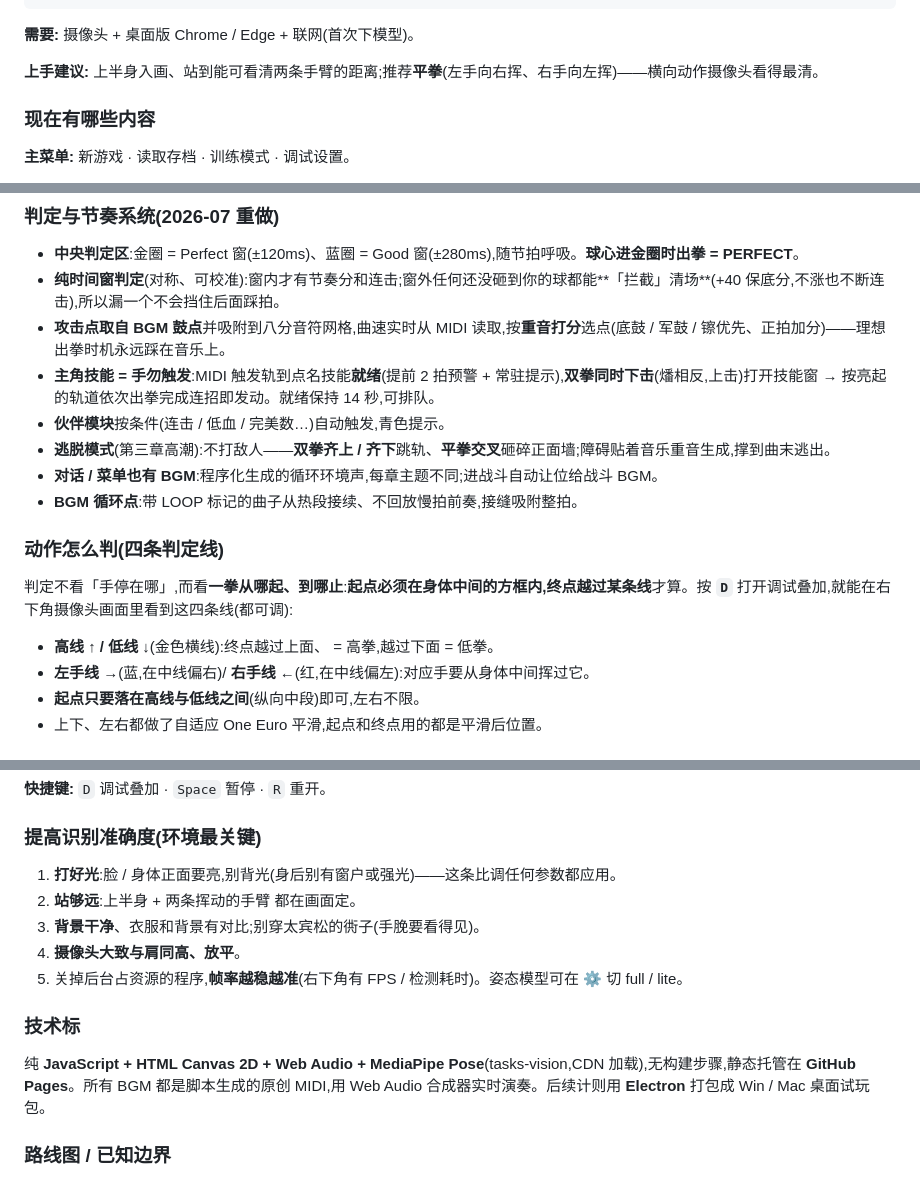
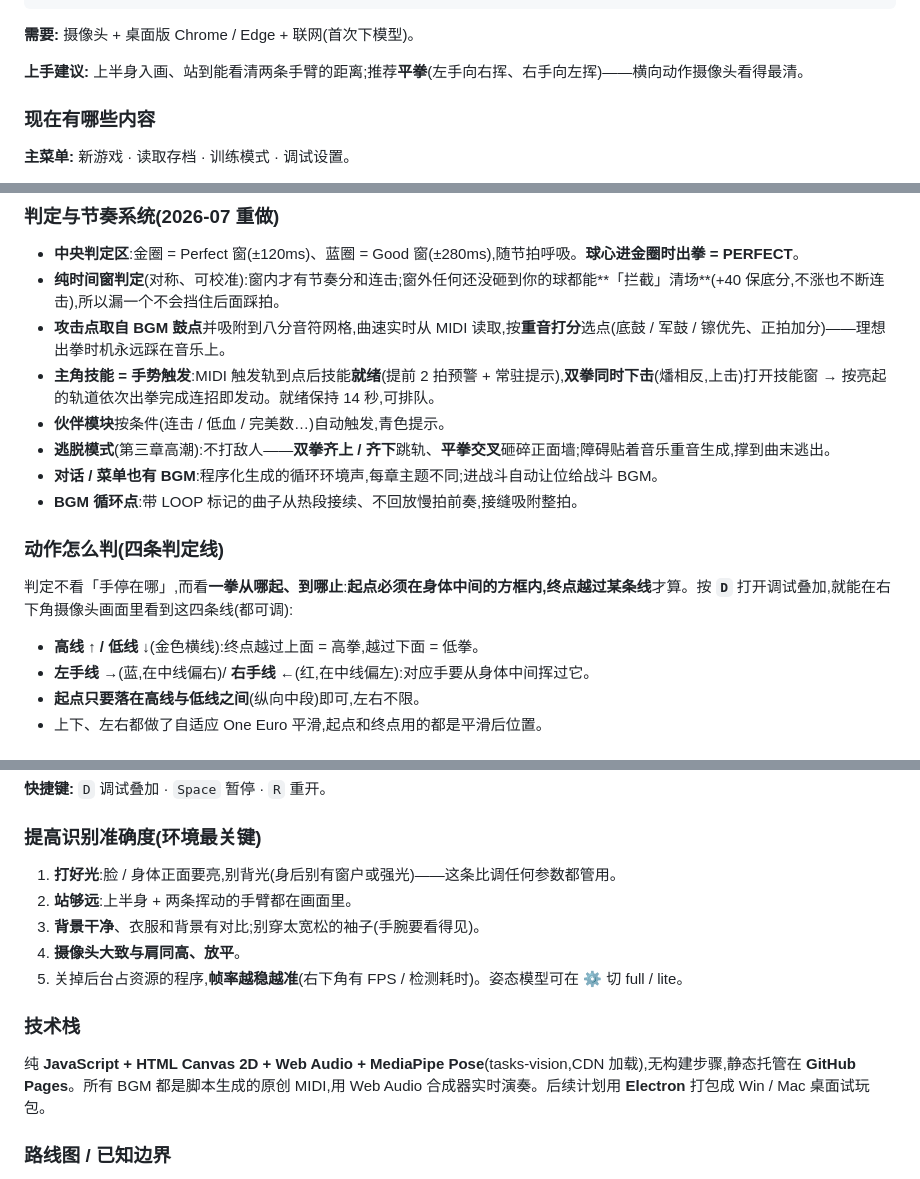
Before and after one commit to cmj42/musicfight, a Markdown page: README.md, 3 parts joined by grey strips. Rendered like a GitHub page.

Commit message:
docs: fix garbled CJK characters in README (restore correct v0.5 text)

```diff
--- a/README.md
+++ b/README.md
@@ -41,7 +41,7 @@ npx serve .
 
 **需要:** 摄像头 + 桌面版 Chrome / Edge + 联网(首次下模型)。
 
-**上手建议:** 上半身入画、站到能可看清两条手臂的距离;推荐**平拳**(左手向右挥、右手向左挥)——横向动作摄像头看得最清。
+**上手建议:** 上半身入画、站到能看清两条手臂的距离;推荐**平拳**(左手向右挥、右手向左挥)——横向动作摄像头看得最清。
 
 ### 现在有哪些内容
 
@@ -71,7 +71,7 @@ npx serve .
 - **中央判定区**:金圈 = Perfect 窗(±120ms)、蓝圈 = Good 窗(±280ms),随节拍呼吸。**球心进金圈时出拳 = PERFECT**。
 - **纯时间窗判定**(对称、可校准):窗内才有节奏分和连击;窗外任何还没砸到你的球都能**「拦截」清场**(+40 保底分,不涨也不断连击),所以漏一个不会挡住后面踩拍。
 - **攻击点取自 BGM 鼓点**并吸附到八分音符网格,曲速实时从 MIDI 读取,按**重音打分**选点(底鼓 / 军鼓 / 镲优先、正拍加分)——理想出拳时机永远踩在音乐上。
-- **主角技能 = 手勿触发**:MIDI 触发轨到点名技能**就绪**(提前 2 拍预警 + 常驻提示),**双拳同时下击**(燔相反,上击)打开技能窗 → 按亮起的轨道依次出拳完成连招即发动。就绪保持 14 秒,可排队。
+- **主角技能 = 手势触发**:MIDI 触发轨到点后技能**就绪**(提前 2 拍预警 + 常驻提示),**双拳同时下击**(燔相反,上击)打开技能窗 → 按亮起的轨道依次出拳完成连招即发动。就绪保持 14 秒,可排队。
 - **伙伴模块**按条件(连击 / 低血 / 完美数…)自动触发,青色提示。
 - **逃脱模式**(第三章高潮):不打敌人——**双拳齐上 / 齐下**跳轨、**平拳交叉**砸碎正面墙;障碍贴着音乐重音生成,撑到曲末逃出。
 - **对话 / 菜单也有 BGM**:程序化生成的循环环境声,每章主题不同;进战斗自动让位给战斗 BGM。
@@ -81,7 +81,7 @@ npx serve .
 
 判定不看「手停在哪」,而看**一拳从哪起、到哪止**:**起点必须在身体中间的方框内,终点越过某条线**才算。按 **`D`** 打开调试叠加,就能在右下角摄像头画面里看到这四条线(都可调):
 
-- **高线 ↑ / 低线 ↓**(金色横线):终点越过上面、 = 高拳,越过下面 = 低拳。
+- **高线 ↑ / 低线 ↓**(金色横线):终点越过上面 = 高拳,越过下面 = 低拳。
 - **左手线 →**(蓝,在中线偏右)/ **右手线 ←**(红,在中线偏左):对应手要从身体中间挥过它。
 - **起点只要落在高线与低线之间**(纵向中段)即可,左右不限。
 - 上下、左右都做了自适应 One Euro 平滑,起点和终点用的都是平滑后位置。
@@ -98,15 +98,15 @@ npx serve .
 
 ### 提高识别准确度(环境最关键)
 
-1. **打好光**:脸 / 身体正面要亮,别背光(身后别有窗户或强光)——这条比调任何参数都应用。
-2. **站够远**:上半身 + 两条挥动的手臂 都在画面定。
-3. **背景干净**、衣服和背景有对比;别穿太宾松的衖子(手脕要看得见)。
+1. **打好光**:脸 / 身体正面要亮,别背光(身后别有窗户或强光)——这条比调任何参数都管用。
+2. **站够远**:上半身 + 两条挥动的手臂都在画面里。
+3. **背景干净**、衣服和背景有对比;别穿太宽松的袖子(手腕要看得见)。
 4. **摄像头大致与肩同高、放平**。
 5. 关掉后台占资源的程序,**帧率越稳越准**(右下角有 FPS / 检测耗时)。姿态模型可在 ⚙ 切 full / lite。
 
-### 技术标
+### 技术栈
 
-纯 **JavaScript + HTML Canvas 2D + Web Audio + MediaPipe Pose**(tasks-vision,CDN 加载),无构建步骤,静态托管在 **GitHub Pages**。所有 BGM 都是脚本生成的原创 MIDI,用 Web Audio 合成器实时演奏。后续计则用 **Electron** 打包成 Win / Mac 桌面试玩包。
+纯 **JavaScript + HTML Canvas 2D + Web Audio + MediaPipe Pose**(tasks-vision,CDN 加载),无构建步骤,静态托管在 **GitHub Pages**。所有 BGM 都是脚本生成的原创 MIDI,用 Web Audio 合成器实时演奏。后续计划用 **Electron** 打包成 Win / Mac 桌面试玩包。
 
 ### 路线图 / 已知边界
 
```
